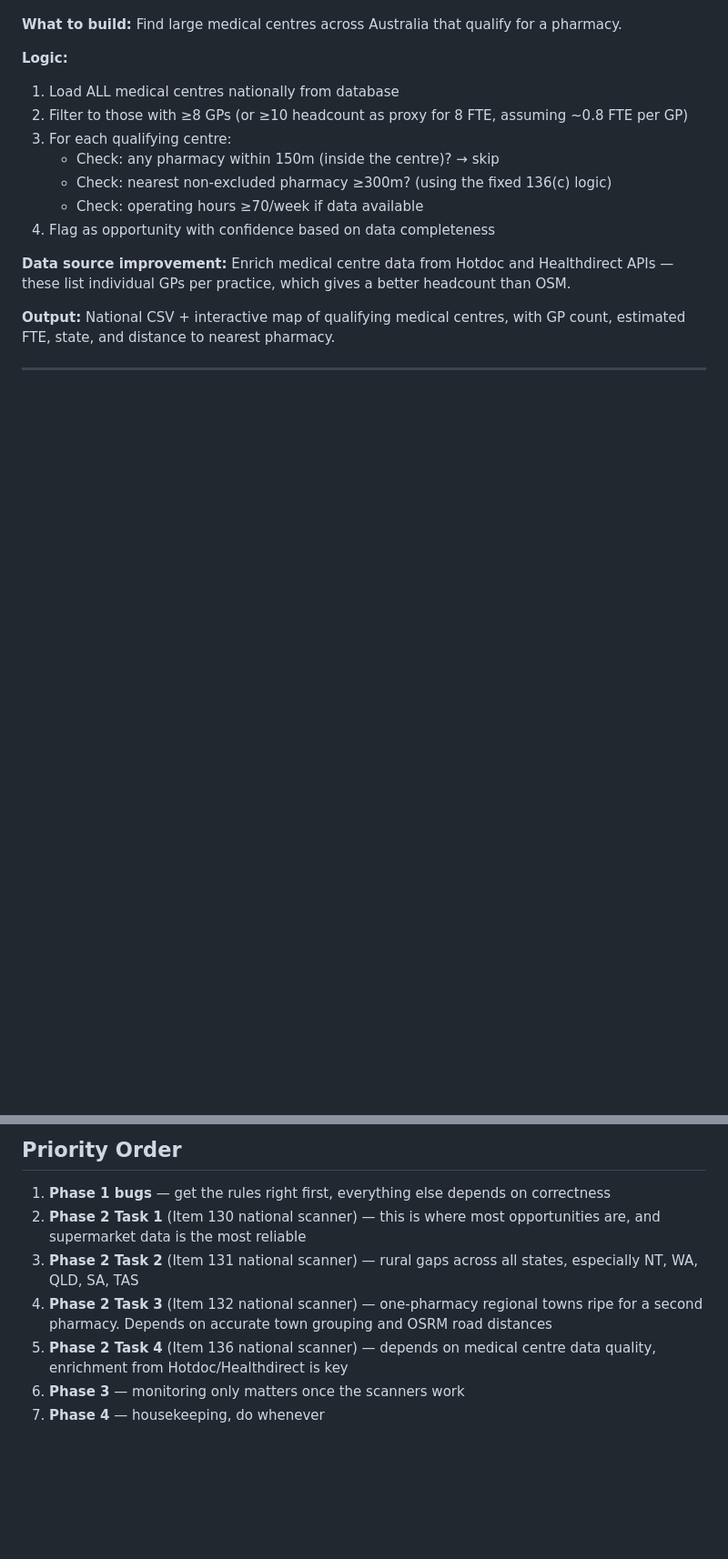
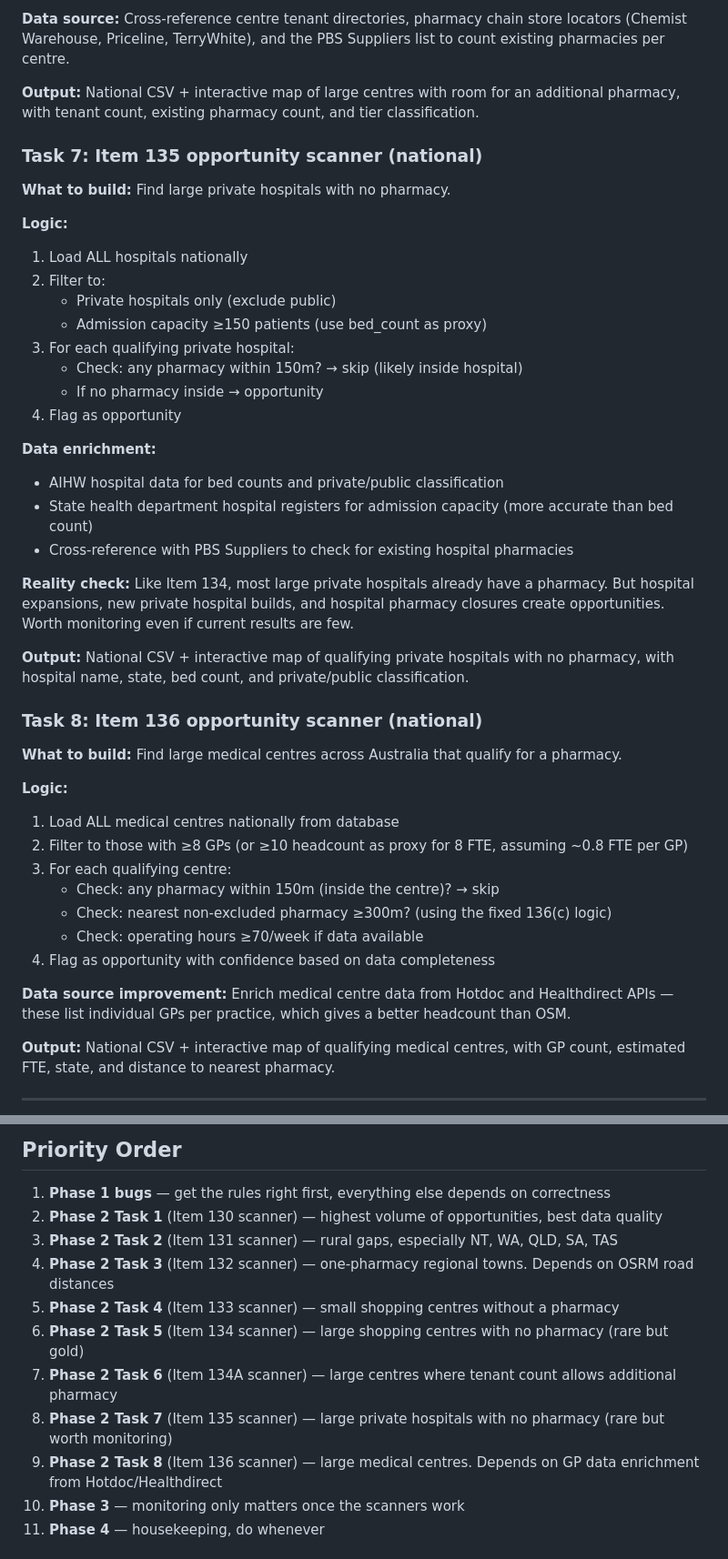
Before and after one commit to jaber006/PharmacyFinder, a Markdown page: CLAUDE_CODE_PLAN.md, 2 parts joined by grey strips. Shown at 91% size. Rendered like a GitHub page; blank space fills up the shorter version.

```diff
--- a/CLAUDE_CODE_PLAN.md
+++ b/CLAUDE_CODE_PLAN.md
@@ -177,3 +231,31 @@ The current pipeline generates candidates from every POI nationally. This is slo
+**Data source:** Cross-reference centre tenant directories, pharmacy chain store locators (Chemist Warehouse, Priceline, TerryWhite), and the PBS Suppliers list to count existing pharmacies per centre.
+
+**Output:** National CSV + interactive map of large centres with room for an additional pharmacy, with tenant count, existing pharmacy count, and tier classification.
+
+### Task 7: Item 135 opportunity scanner (national)
+
+**What to build:** Find large private hospitals with no pharmacy.
+
+**Logic:**
+1. Load ALL hospitals nationally
+2. Filter to:
+   - Private hospitals only (exclude public)
+   - Admission capacity ≥150 patients (use bed_count as proxy)
+3. For each qualifying private hospital:
+   - Check: any pharmacy within 150m? → skip (likely inside hospital)
+   - If no pharmacy inside → opportunity
+4. Flag as opportunity
+
+**Data enrichment:**
+- AIHW hospital data for bed counts and private/public classification
+- State health department hospital registers for admission capacity (more accurate than bed count)
+- Cross-reference with PBS Suppliers to check for existing hospital pharmacies
+
+**Reality check:** Like Item 134, most large private hospitals already have a pharmacy. But hospital expansions, new private hospital builds, and hospital pharmacy closures create opportunities. Worth monitoring even if current results are few.
+
+**Output:** National CSV + interactive map of qualifying private hospitals with no pharmacy, with hospital name, state, bed count, and private/public classification.
+
+### Task 8: Item 136 opportunity scanner (national)
 
 **What to build:** Find large medical centres across Australia that qualify for a pharmacy.
 
@@ -242,10 +324,14 @@ The current pipeline generates candidates from every POI nationally. This is slo
 ## Priority Order
 
 1. **Phase 1 bugs** — get the rules right first, everything else depends on correctness
-2. **Phase 2 Task 1** (Item 130 national scanner) — this is where most opportunities are, and supermarket data is the most reliable
-3. **Phase 2 Task 2** (Item 131 national scanner) — rural gaps across all states, especially NT, WA, QLD, SA, TAS
-4. **Phase 2 Task 3** (Item 132 national scanner) — one-pharmacy regional towns ripe for a second pharmacy. Depends on accurate town grouping and OSRM road distances
-5. **Phase 2 Task 4** (Item 136 national scanner) — depends on medical centre data quality, enrichment from Hotdoc/Healthdirect is key
+2. **Phase 2 Task 1** (Item 130 scanner) — highest volume of opportunities, best data quality
+3. **Phase 2 Task 2** (Item 131 scanner) — rural gaps, especially NT, WA, QLD, SA, TAS
+4. **Phase 2 Task 3** (Item 132 scanner) — one-pharmacy regional towns. Depends on OSRM road distances
+5. **Phase 2 Task 4** (Item 133 scanner) — small shopping centres without a pharmacy
+6. **Phase 2 Task 5** (Item 134 scanner) — large shopping centres with no pharmacy (rare but gold)
+7. **Phase 2 Task 6** (Item 134A scanner) — large centres where tenant count allows additional pharmacy
+8. **Phase 2 Task 7** (Item 135 scanner) — large private hospitals with no pharmacy (rare but worth monitoring)
+9. **Phase 2 Task 8** (Item 136 scanner) — large medical centres. Depends on GP data enrichment from Hotdoc/Healthdirect
 5. **Phase 3** — monitoring only matters once the scanners work
 6. **Phase 4** — housekeeping, do whenever
 
```
Also changed, not shown: other parts of CLAUDE_CODE_PLAN.md (+56 -2 lines).
